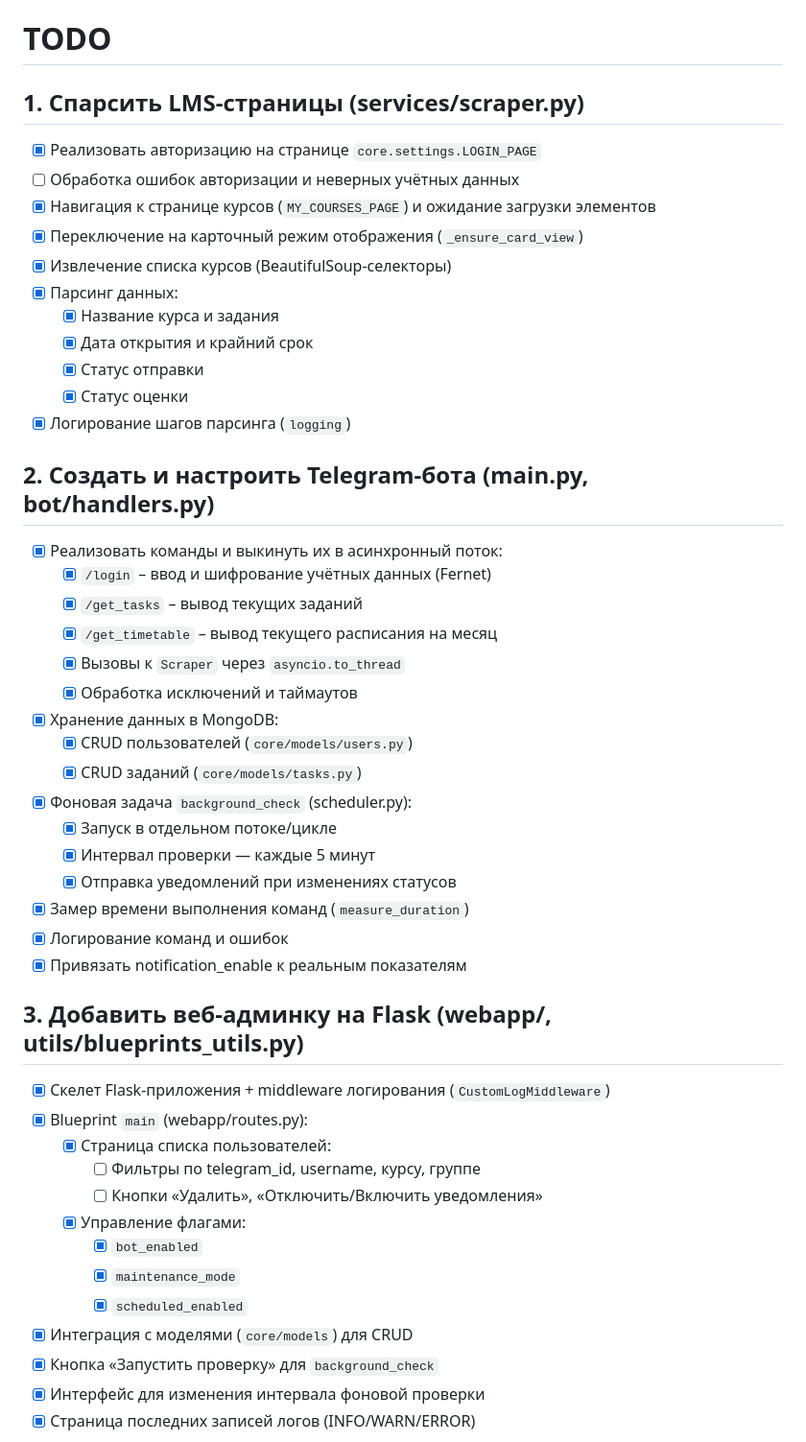
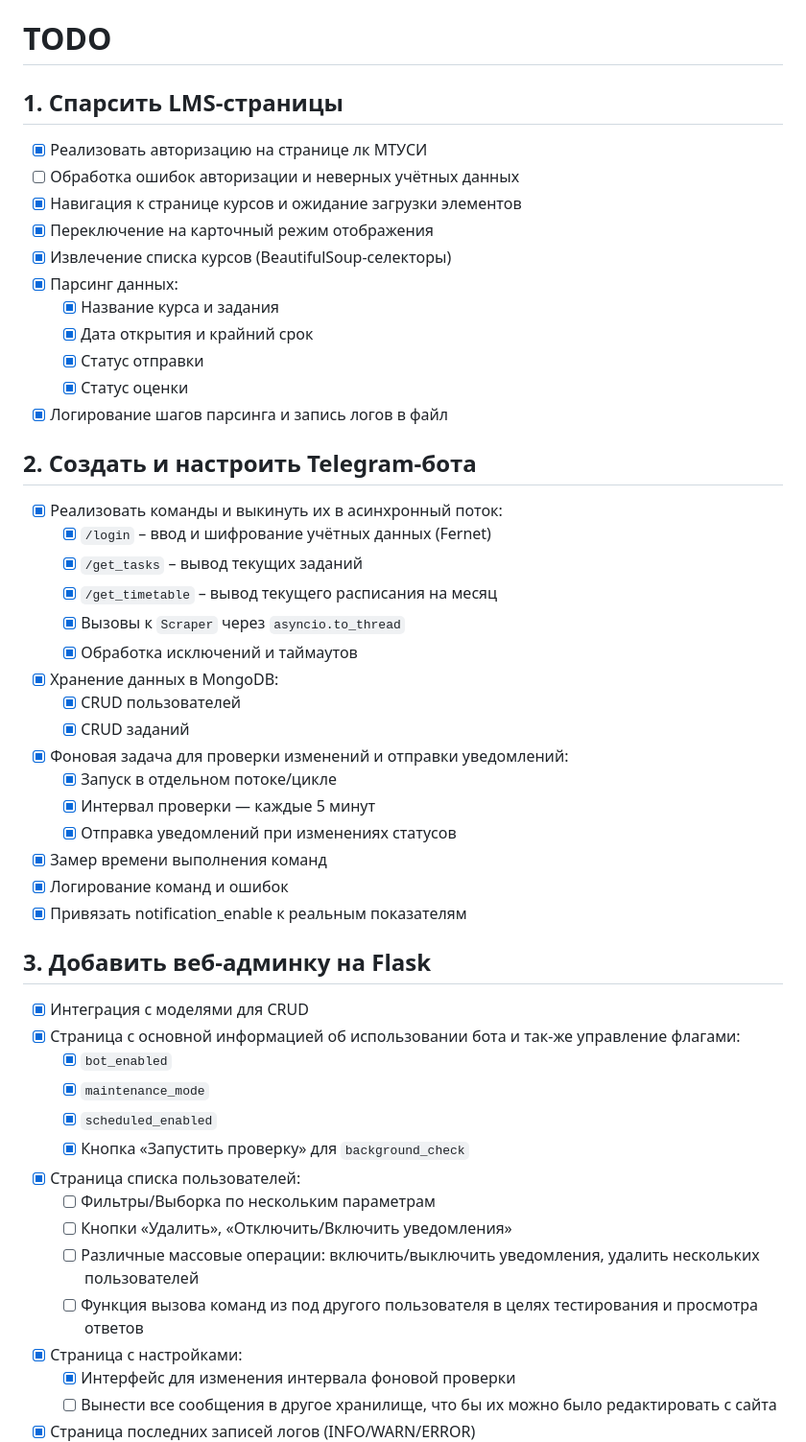
Before and after one commit to GodzzilaS/MtuciTaskParser, a Markdown page: TODO.md, the part around one of its changes. Shown at 96% size. Rendered like a GitHub page.

```diff
--- a/TODO.md
+++ b/TODO.md
@@ -1,50 +1,52 @@
 # TODO
 
-## 1. Спарсить LMS-страницы (services/scraper.py)
+## 1. Спарсить LMS-страницы
 
-- [x] Реализовать авторизацию на странице `core.settings.LOGIN_PAGE`
+- [x] Реализовать авторизацию на странице лк МТУСИ
 - [ ] Обработка ошибок авторизации и неверных учётных данных
-- [x] Навигация к странице курсов (`MY_COURSES_PAGE`) и ожидание загрузки элементов
-- [x] Переключение на карточный режим отображения (`_ensure_card_view`)
+- [x] Навигация к странице курсов и ожидание загрузки элементов
+- [x] Переключение на карточный режим отображения
 - [x] Извлечение списка курсов (BeautifulSoup-селекторы)
 - [x] Парсинг данных:
-    - [x] Название курса и задания
-    - [x] Дата открытия и крайний срок
-    - [x] Статус отправки
-    - [x] Статус оценки
-- [x] Логирование шагов парсинга (`logging`)
+  - [x] Название курса и задания
+  - [x] Дата открытия и крайний срок
+  - [x] Статус отправки
+  - [x] Статус оценки
+- [x] Логирование шагов парсинга и запись логов в файл
 
-## 2. Создать и настроить Telegram‑бота (main.py, bot/handlers.py)
+## 2. Создать и настроить Telegram‑бота
 
 - [x] Реализовать команды и выкинуть их в асинхронный поток:
-    - [x] `/login` – ввод и шифрование учётных данных (Fernet)
-    - [x] `/get_tasks` – вывод текущих заданий
-    - [x] `/get_timetable` – вывод текущего расписания на месяц
-    - [x] Вызовы к `Scraper` через `asyncio.to_thread`
-    - [x] Обработка исключений и таймаутов
+  - [x] `/login` – ввод и шифрование учётных данных (Fernet)
+  - [x] `/get_tasks` – вывод текущих заданий
+  - [x] `/get_timetable` – вывод текущего расписания на месяц
+  - [x] Вызовы к `Scraper` через `asyncio.to_thread`
+  - [x] Обработка исключений и таймаутов
 - [x] Хранение данных в MongoDB:
-    - [x] CRUD пользователей (`core/models/users.py`)
-    - [x] CRUD заданий (`core/models/tasks.py`)
-- [x] Фоновая задача `background_check` (scheduler.py):
-    - [x] Запуск в отдельном потоке/цикле
-    - [x] Интервал проверки — каждые 5 минут
-    - [x] Отправка уведомлений при изменениях статусов
-- [x] Замер времени выполнения команд (`measure_duration`)
+  - [x] CRUD пользователей
+  - [x] CRUD заданий
+- [x] Фоновая задача для проверки изменений и отправки уведомлений:
+  - [x] Запуск в отдельном потоке/цикле
+  - [x] Интервал проверки — каждые 5 минут
+  - [x] Отправка уведомлений при изменениях статусов
+- [x] Замер времени выполнения команд
 - [x] Логирование команд и ошибок
 - [x] Привязать notification_enable к реальным показателям
 
-## 3. Добавить веб‑админку на Flask (webapp/, utils/blueprints_utils.py)
+## 3. Добавить веб‑админку на Flask
 
-- [x] Скелет Flask‑приложения + middleware логирования (`CustomLogMiddleware`)
-- [x] Blueprint `main` (webapp/routes.py):
-    - [x] Страница списка пользователей:
-        - [ ] Фильтры по telegram_id, username, курсу, группе
-        - [ ] Кнопки «Удалить», «Отключить/Включить уведомления»
-    - [x] Управление флагами:
-        - [x] `bot_enabled`
-        - [x] `maintenance_mode`
-        - [x] `scheduled_enabled`
-- [x] Интеграция с моделями (`core/models`) для CRUD
-- [x] Кнопка «Запустить проверку» для `background_check`
-- [x] Интерфейс для изменения интервала фоновой проверки
+- [x] Интеграция с моделями для CRUD
+- [x] Страница с основной информацией об использовании бота и так-же управление флагами:
+  - [x] `bot_enabled`
+  - [x] `maintenance_mode`
+  - [x] `scheduled_enabled`
+  - [x] Кнопка «Запустить проверку» для `background_check`
+- [x] Страница списка пользователей:
+  - [ ] Фильтры/Выборка по нескольким параметрам
+  - [ ] Кнопки «Удалить», «Отключить/Включить уведомления»
+  - [ ] Различные массовые операции: включить/выключить уведомления, удалить нескольких пользователей
+  - [ ] Функция вызова команд из под другого пользователя в целях тестирования и просмотра ответов
+- [x] Страница с настройками:
+  - [x] Интерфейс для изменения интервала фоновой проверки
+  - [ ] Вынести все сообщения в другое хранилище, что бы их можно было редактировать с сайта
 - [x] Страница последних записей логов (INFO/WARN/ERROR)
```
Also changed, not shown: other parts of TODO.md (+7 -27 lines), README.md (+84 -65 lines).
